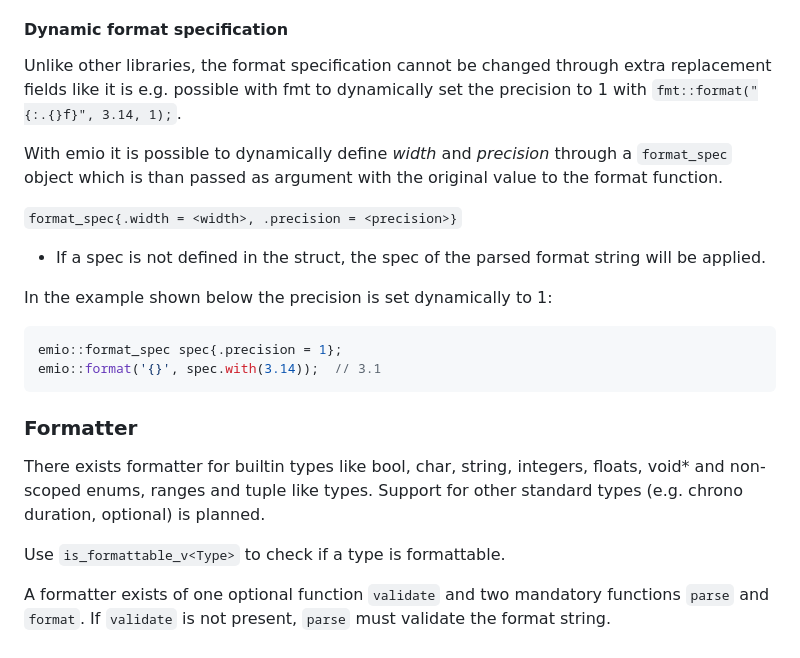
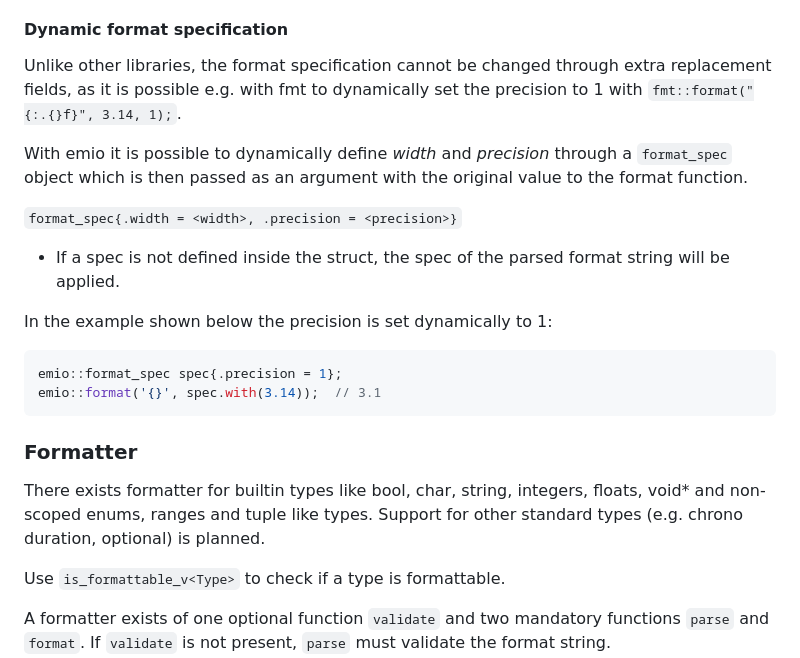
Before and after one commit to Viatorus/emio, a Markdown page: docs/API.md, the part around the change. GitHub-like rendering.

Commit message:
update language

```diff
--- a/docs/API.md
+++ b/docs/API.md
@@ -254,15 +254,15 @@ implementations and reduce the binary size. **Note:** These type erased function
 
 #### Dynamic format specification
 
-Unlike other libraries, the format specification cannot be changed through extra replacement fields like it is e.g.
-possible with fmt to dynamically set the precision to 1 with `fmt::format("{:.{}f}", 3.14, 1);`.
+Unlike other libraries, the format specification cannot be changed through extra replacement fields, as it is possible
+e.g. with fmt to dynamically set the precision to 1 with `fmt::format("{:.{}f}", 3.14, 1);`.
 
-With emio it is possible to dynamically define _width_ and _precision_ through a `format_spec` object which is than
-passed as argument with the original value to the format function.
+With emio it is possible to dynamically define _width_ and _precision_ through a `format_spec` object which is then
+passed as an argument with the original value to the format function.
 
 `format_spec{.width = <width>, .precision = <precision>}`
 
-- If a spec is not defined in the struct, the spec of the parsed format string will be applied.
+- If a spec is not defined inside the struct, the spec of the parsed format string will be applied.
 
 In the example shown below the precision is set dynamically to 1:
 
@@ -274,9 +274,7 @@ emio::format('{}', spec.with(3.14));  // 3.1
 ### Formatter
 
 There exists formatter for builtin types like bool, char, string, integers, floats, void* and non-scoped enums, ranges
-and tuple
-like types.
-Support for other standard types (e.g. chrono duration, optional) is planned.
+and tuple like types.  Support for other standard types (e.g. chrono duration, optional) is planned.
 
 Use `is_formattable_v<Type>` to check if a type is formattable.
 
```
